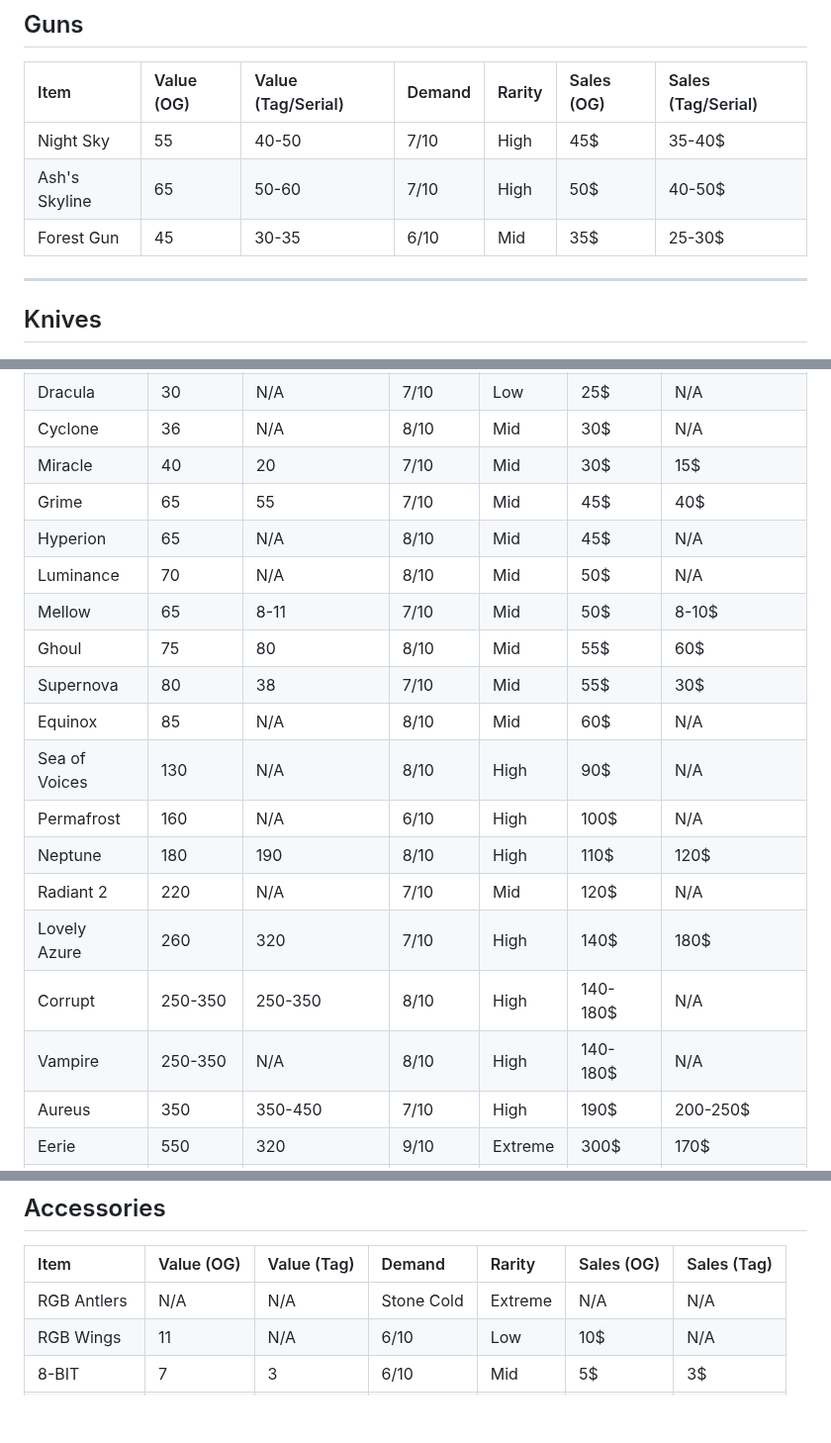
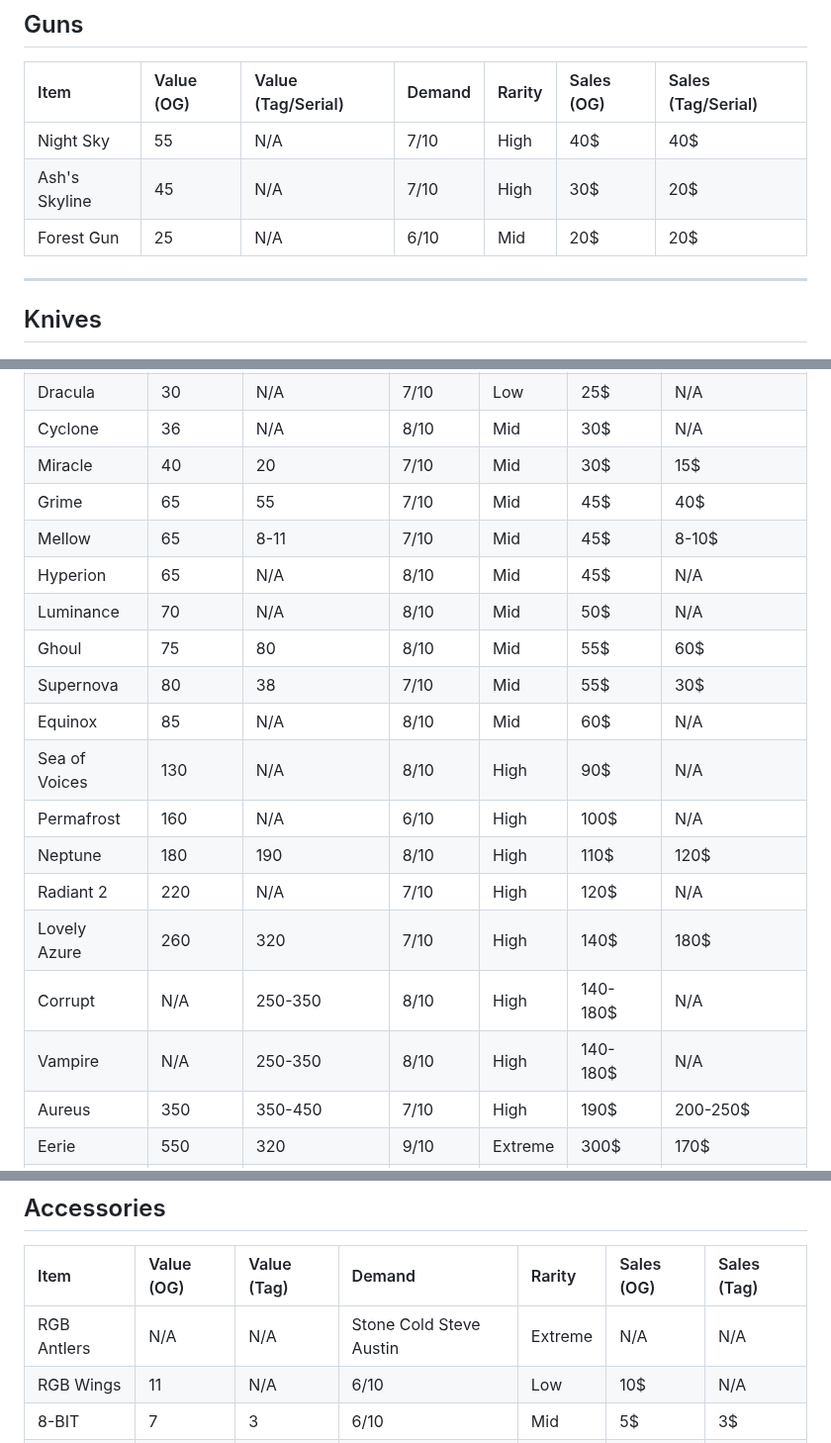
Before and after one commit to Jidayne99/Values-BP2, a Markdown page: values.md, 3 parts joined by grey strips. Shown at 99% size. Rendered like a GitHub page; blank space fills up the shorter version.

```diff
--- a/values.md
+++ b/values.md
@@ -2,9 +2,9 @@
 
 | Item           | Value (OG) | Value (Tag/Serial) | Demand | Rarity | Sales (OG) | Sales (Tag/Serial) |
 | :------------- | :--------- | :----------------- | :----- | :----- | :--------- | :----------------- |
-| Night Sky      | 55         | 40-50              | 7/10   | High   | 45$        | 35-40$             |
-| Ash's Skyline  | 65         | 50-60              | 7/10   | High   | 50$        | 40-50$             |
-| Forest Gun     | 45         | 30-35              | 6/10   | Mid    | 35$        | 25-30$             |
+| Night Sky      | 55         | N/A                | 7/10   | High   | 40$        | 40$             |
+| Ash's Skyline  | 45         | N/A                | 7/10   | High   | 30$        | 20$             |
+| Forest Gun     | 25         | N/A                | 6/10   | Mid    | 20$        | 20$             |
 
 ---
 
@@ -33,19 +33,19 @@
 | Cyclone        | 36         | N/A                | 8/10   | Mid       | 30$           | N/A                |
 | Miracle        | 40         | 20                 | 7/10   | Mid       | 30$           | 15$                |
 | Grime          | 65         | 55                 | 7/10   | Mid       | 45$           | 40$                |
+| Mellow         | 65         | 8-11               | 7/10   | Mid       | 45$           | 8-10$              |
 | Hyperion       | 65         | N/A                | 8/10   | Mid       | 45$           | N/A                |
 | Luminance      | 70         | N/A                | 8/10   | Mid       | 50$           | N/A                |
-| Mellow         | 65         | 8-11               | 7/10   | Mid       | 50$           | 8-10$              |
 | Ghoul          | 75         | 80                 | 8/10   | Mid       | 55$           | 60$                |
 | Supernova      | 80         | 38                 | 7/10   | Mid       | 55$           | 30$                |
 | Equinox        | 85         | N/A                | 8/10   | Mid       | 60$           | N/A                |
 | Sea of Voices  | 130        | N/A                | 8/10   | High      | 90$           | N/A                |
 | Permafrost     | 160        | N/A                | 6/10   | High      | 100$          | N/A                |
 | Neptune        | 180        | 190                | 8/10   | High      | 110$          | 120$               |
-| Radiant 2      | 220        | N/A                | 7/10   | Mid       | 120$          | N/A                |
+| Radiant 2      | 220        | N/A                | 7/10   | High      | 120$          | N/A                |
 | Lovely Azure   | 260        | 320                | 7/10   | High      | 140$          | 180$               |
-| Corrupt        | 250-350    | 250-350            | 8/10   | High      | 140-180$      | N/A                |
-| Vampire        | 250-350    | N/A                | 8/10   | High      | 140-180$      | N/A                |
+| Corrupt        | N/A        | 250-350            | 8/10   | High      | 140-180$      | N/A                |
+| Vampire        | N/A        | 250-350            | 8/10   | High      | 140-180$      | N/A                |
 | Aureus         | 350        | 350-450            | 7/10   | High      | 190$          | 200-250$           |
 | Eerie          | 550        | 320                | 9/10   | Extreme   | 300$          | 170$               |
 | Keqing         | 700        | 700-1100           | 9/10   | Extreme   | 350$          | 350-550$           |
@@ -85,7 +85,7 @@
 
 | Item        | Value (OG) | Value (Tag) | Demand                  | Rarity    | Sales (OG) | Sales (Tag) |
 | :---------- | :--------- | :---------- | :---------------------- | :-------- | :--------- | :---------- |
-| RGB Antlers | N/A        | N/A         | Stone Cold | Extreme   | N/A        | N/A         |
+| RGB Antlers | N/A        | N/A         | Stone Cold Steve Austin | Extreme   | N/A        | N/A         |
 | RGB Wings   | 11         | N/A         | 6/10                    | Low       | 10$        | N/A         |
 | 8-BIT       | 7          | 3           | 6/10                    | Mid       | 5$         | 3$          |
 | Mono Wings  | 6          | 3           | 5/10                    | Low       | 5$         | 3$          |
```
